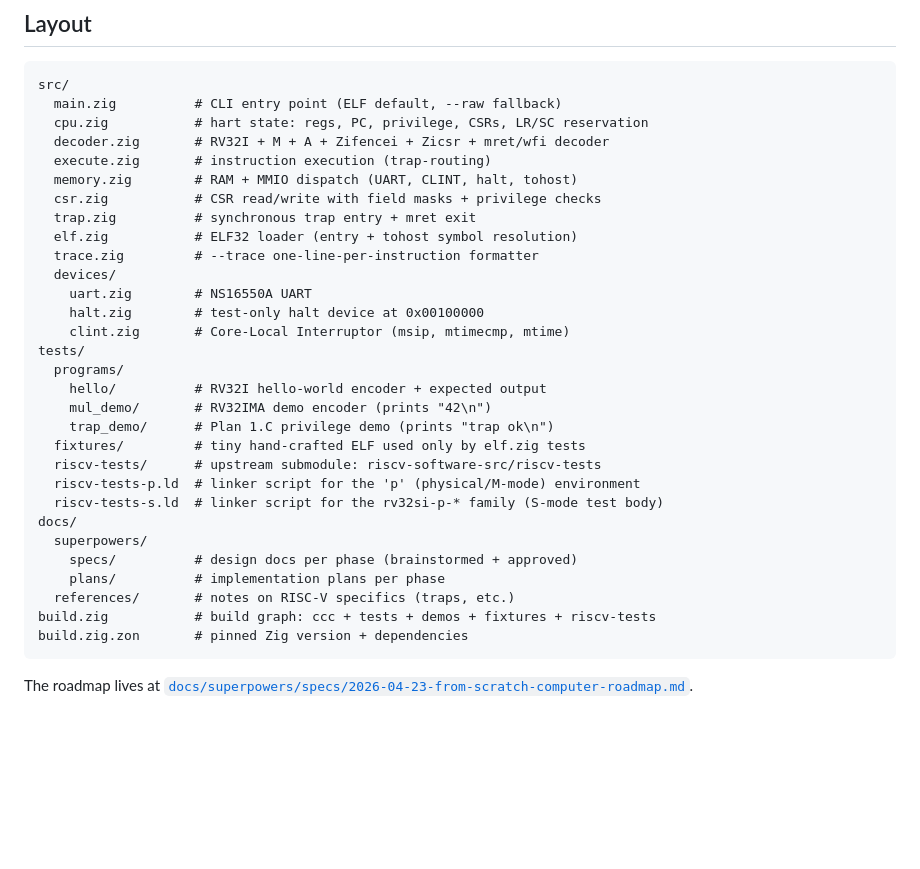
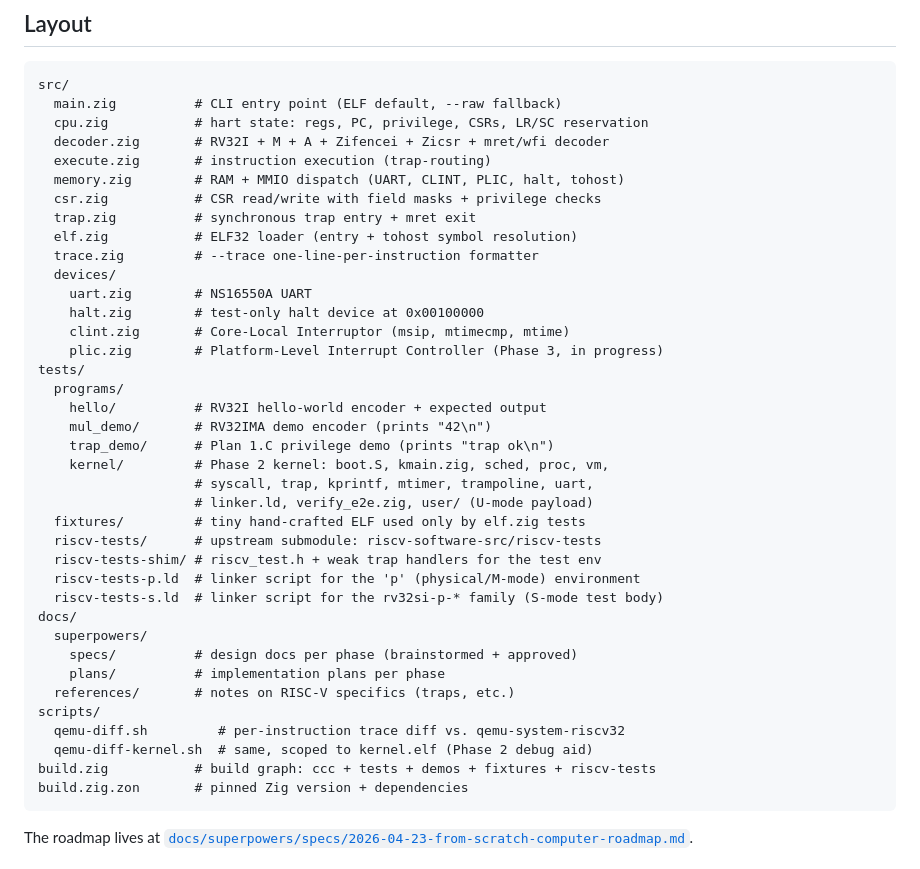
Before and after one commit to cyyeh/ccc, a Markdown page: README.md, the part around the change. Rendered like a GitHub page; blank space fills up the shorter version.

Commit message:
docs(readme): refresh Layout section for Phase 3 tree
Add devices/plic.zig, tests/programs/kernel/, tests/riscv-tests-shim/,
and scripts/ entries; note PLIC in memory.zig's MMIO dispatch.

Co-Authored-By: Claude Opus 4.7 (1M context) <noreply@anthropic.com>

````diff
--- a/README.md
+++ b/README.md
@@ -138,7 +138,7 @@ src/
   cpu.zig           # hart state: regs, PC, privilege, CSRs, LR/SC reservation
   decoder.zig       # RV32I + M + A + Zifencei + Zicsr + mret/wfi decoder
   execute.zig       # instruction execution (trap-routing)
-  memory.zig        # RAM + MMIO dispatch (UART, CLINT, halt, tohost)
+  memory.zig        # RAM + MMIO dispatch (UART, CLINT, PLIC, halt, tohost)
   csr.zig           # CSR read/write with field masks + privilege checks
   trap.zig          # synchronous trap entry + mret exit
   elf.zig           # ELF32 loader (entry + tohost symbol resolution)
@@ -147,13 +147,18 @@ src/
     uart.zig        # NS16550A UART
     halt.zig        # test-only halt device at 0x00100000
     clint.zig       # Core-Local Interruptor (msip, mtimecmp, mtime)
+    plic.zig        # Platform-Level Interrupt Controller (Phase 3, in progress)
 tests/
   programs/
     hello/          # RV32I hello-world encoder + expected output
     mul_demo/       # RV32IMA demo encoder (prints "42\n")
     trap_demo/      # Plan 1.C privilege demo (prints "trap ok\n")
+    kernel/         # Phase 2 kernel: boot.S, kmain.zig, sched, proc, vm,
+                    # syscall, trap, kprintf, mtimer, trampoline, uart,
+                    # linker.ld, verify_e2e.zig, user/ (U-mode payload)
   fixtures/         # tiny hand-crafted ELF used only by elf.zig tests
   riscv-tests/      # upstream submodule: riscv-software-src/riscv-tests
+  riscv-tests-shim/ # riscv_test.h + weak trap handlers for the test env
   riscv-tests-p.ld  # linker script for the 'p' (physical/M-mode) environment
   riscv-tests-s.ld  # linker script for the rv32si-p-* family (S-mode test body)
 docs/
@@ -161,6 +166,9 @@ docs/
     specs/          # design docs per phase (brainstormed + approved)
     plans/          # implementation plans per phase
   references/       # notes on RISC-V specifics (traps, etc.)
+scripts/
+  qemu-diff.sh         # per-instruction trace diff vs. qemu-system-riscv32
+  qemu-diff-kernel.sh  # same, scoped to kernel.elf (Phase 2 debug aid)
 build.zig           # build graph: ccc + tests + demos + fixtures + riscv-tests
 build.zig.zon       # pinned Zig version + dependencies
 ```
````
